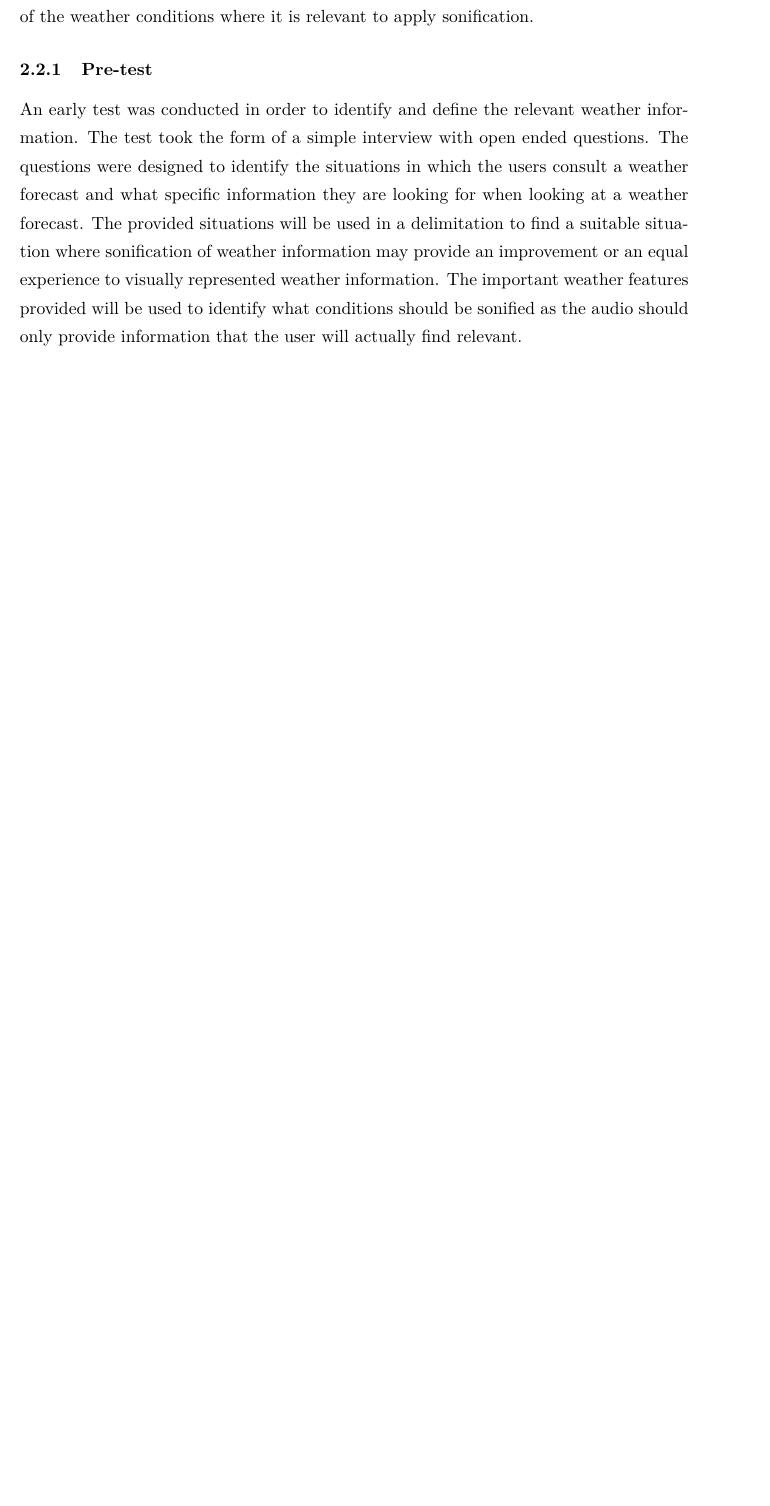
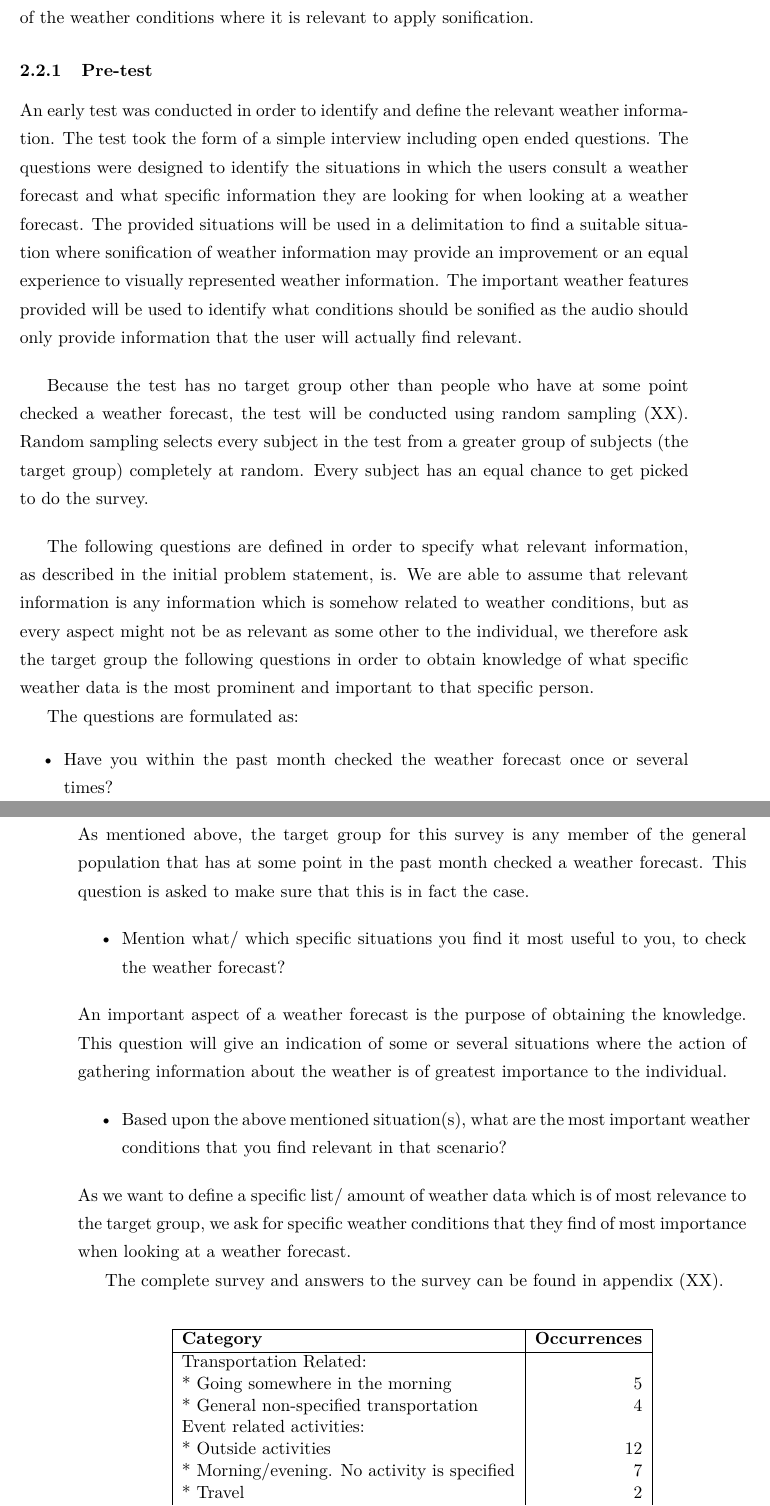
Before and after one commit to Borisln90/med4Report, a LaTeX document (main.tex, which reads chapters/pre-analysis/pretest.tex): part of page 5 of 15 before the commit and two parts of pages 5 and 6 of 17 after it, the two joined at a grey line, cut so that both start at the same text, the shorter picture padded with empty space. Compiled offline with pdfLaTeX.

Commit message:
pre-analysis pre-test section

```diff
--- a/chapters/pre-analysis/pretest.tex
+++ b/chapters/pre-analysis/pretest.tex
@@ -3,7 +3,56 @@ One of the criteria according to the initial problem statement (sec. \ref{sec:ip
 
 \subsubsection{Pre-test} \label{sec:pretest}
 An early test was conducted in order to identify and define the relevant weather information.
-The test took the form of a simple interview with open ended questions.
+The test took the form of a simple interview including open ended questions.
 The questions were designed to identify the situations in which the users consult a weather forecast and what specific information they are looking for when looking at a weather forecast.
 The provided situations will be used in a delimitation to find a suitable situation where sonification of weather information may provide an improvement or an equal experience to visually represented weather information.
 The important weather features provided will be used to identify what conditions should be sonified as the audio should only provide information that the user will actually find relevant.
+\bigskip
+
+Because the test has no target group other than people who have at some point checked a weather forecast, the test will be conducted using random sampling (XX).
+Random sampling selects every subject in the test from a greater group of subjects (the target group) completely at random.
+Every subject has an equal chance to get picked to do the survey.
+\bigskip
+
+The following questions are defined in order to specify what relevant information, as described in the initial problem statement, is.
+We are able to assume that relevant information is any information which is somehow related to weather conditions, but as every aspect might not be as relevant as some other to the individual, we therefore ask the target group the following questions in order to obtain knowledge of what specific weather data is the most prominent and important to that specific person.
+
+The questions are formulated as:
+\begin{itemize}
+\item Have you within the past month checked the weather forecast once or several times?
+\end{itemize}
+As mentioned above, the target group for this survey is any member of the general population that has at some point in the past month checked a weather forecast.
+This question is asked to make sure that this is in fact the case.
+
+\begin{itemize}
+\item Mention what/ which specific situations you find it most useful to you, to check the weather forecast?
+\end{itemize}
+An important aspect of a weather forecast is the purpose of obtaining the knowledge.
+This question will give an indication of some or several situations where the action of gathering information about the weather is of greatest importance to the individual.
+
+\begin{itemize}
+\item Based upon the above mentioned situation(s), what are the most important weather conditions that you find relevant in that scenario?
+\end{itemize}
+As we want to define a specific list/ amount of weather data which is of most relevance to the target group, we ask for specific weather conditions that they find of most importance when looking at a weather forecast.
+
+
+The complete survey and answers to the survey can be found in appendix (XX).
+\bigskip
+
+\begin{table}[!htbp]
+\centering
+\begin{tabular}{| l | r |}
+\hline
+\textbf{Category} & \textbf{Occurrences}\\
+\hline
+Transportation Related: & \\
+* Going somewhere in the morning & 5 \\
+* General non-specified transportation & 4 \\
+Event related activities: & \\
+* Outside activities & 12 \\
+* Morning/evening. No activity is specified & 7 \\
+* Travel & 2 \\
+General/ other & 4 \\
+\hline
+\end{tabular}
+\caption{Categorized answers} \label{tab:categorizedAnswers}
@@ -9,0 +81 @@ The important weather features provided will be used to identify what conditions
+\bigskip
```
Also changed, not shown: chapters/pre-analysis/pretest.tex (26 more changed lines).
